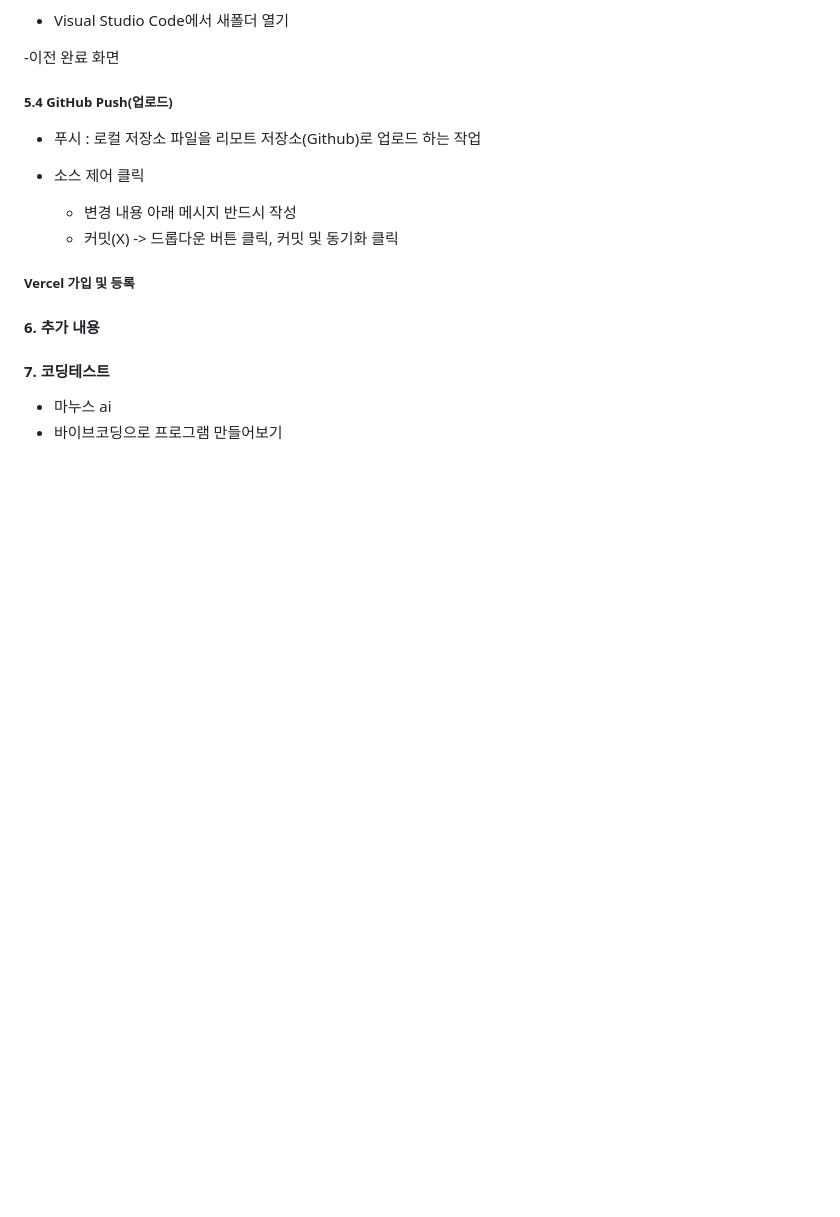
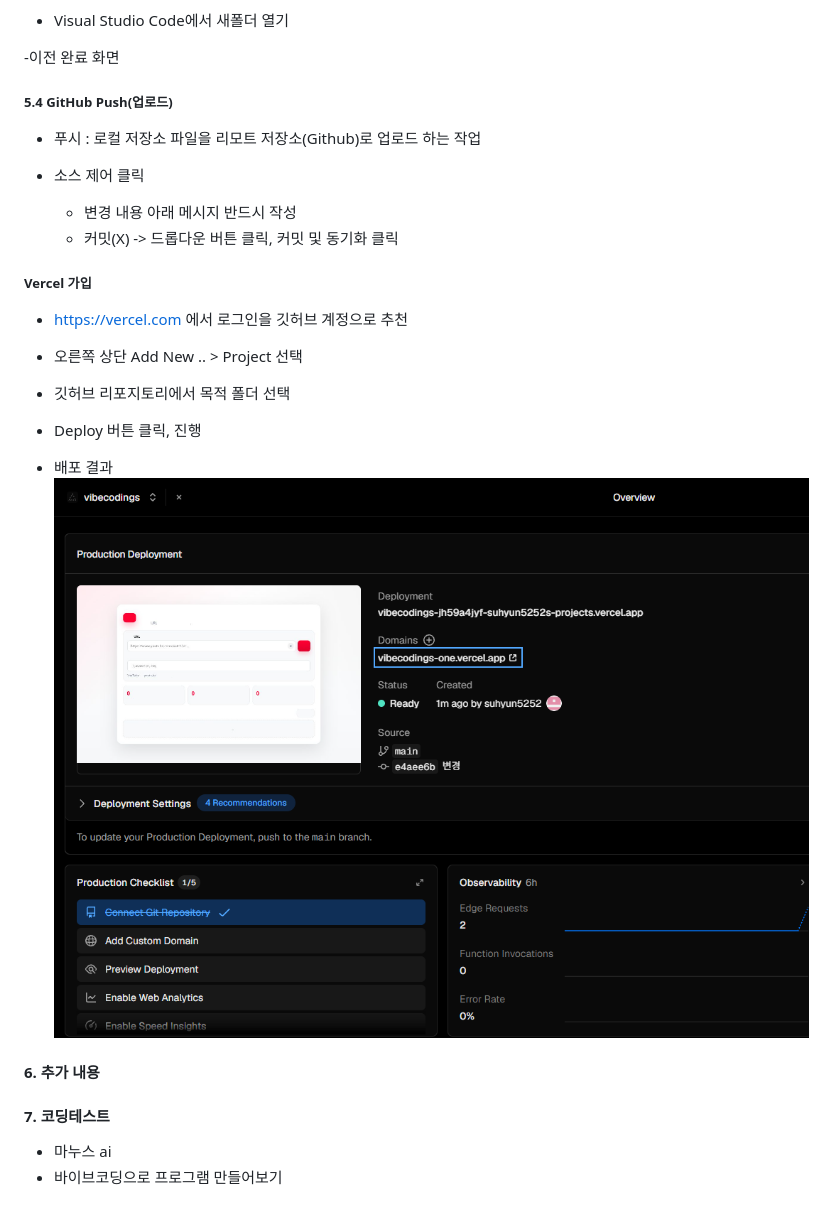
Before and after one commit to suhyun5252/vibecodings, a Markdown page: Day02.md, the part around the change. Drawn GitHub-style; pictures changed too: image-33.png (added); blank space fills up the shorter version.

Commit message:
Add YouTube favicon and Vercel notes

```diff
--- a/Day02.md
+++ b/Day02.md
@@ -81,7 +81,19 @@
     - 커밋(X) -> 드롭다운 버튼 클릭, 커밋 및 동기화 클릭
 
 
-##### Vercel 가입 및 등록
+##### Vercel 가입
+- https://vercel.com 에서 로그인을 깃허브 계정으로 추천
+
+- 오른쪽 상단 Add New .. > Project 선택
+
+- 깃허브 리포지토리에서 목적 폴더 선택
+
+- Deploy 버튼 클릭, 진행
+
+- 배포 결과
+![alt text](image-33.png)
+
+
 
 #### 6. 추가 내용
 
```
Also changed, not shown: 1 other file.
